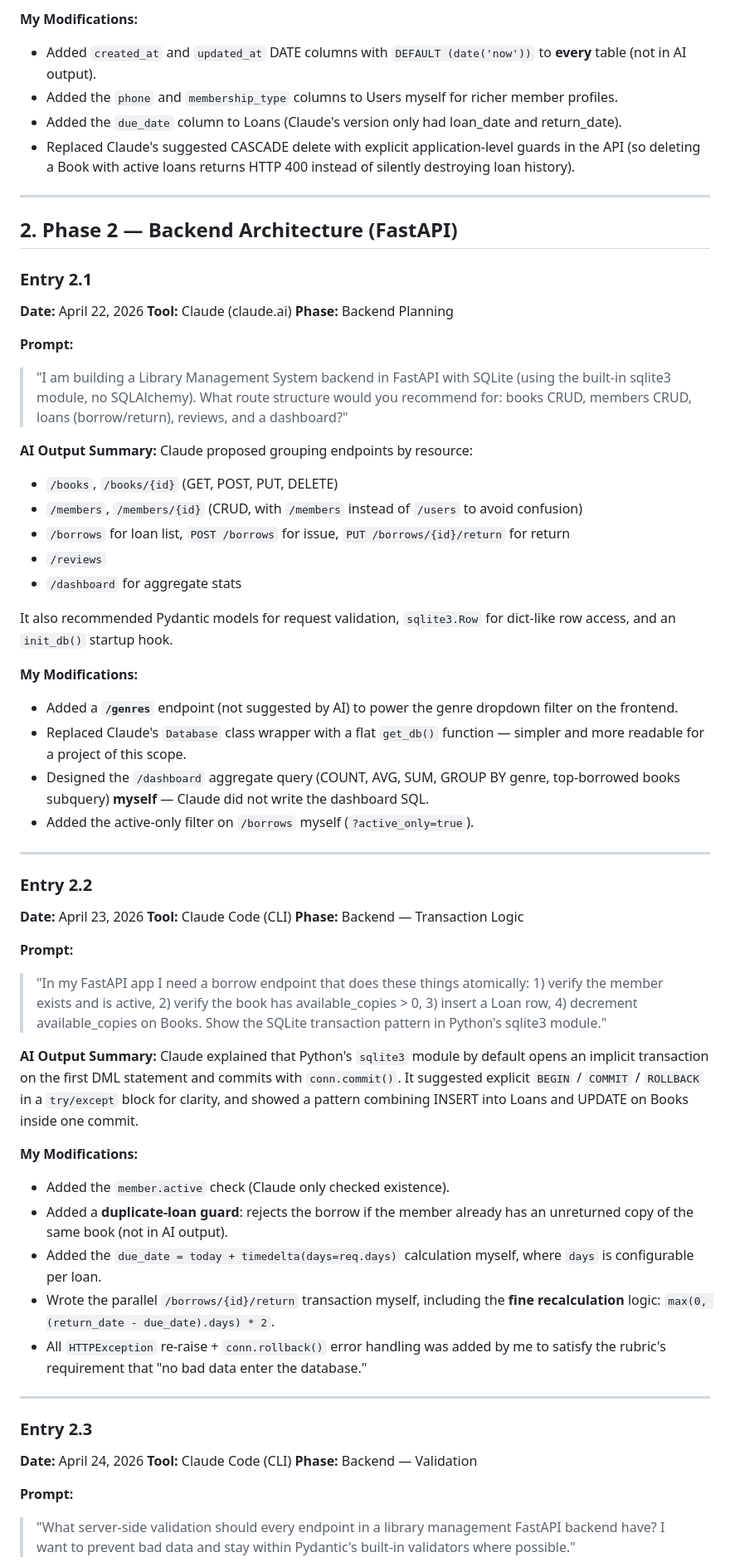
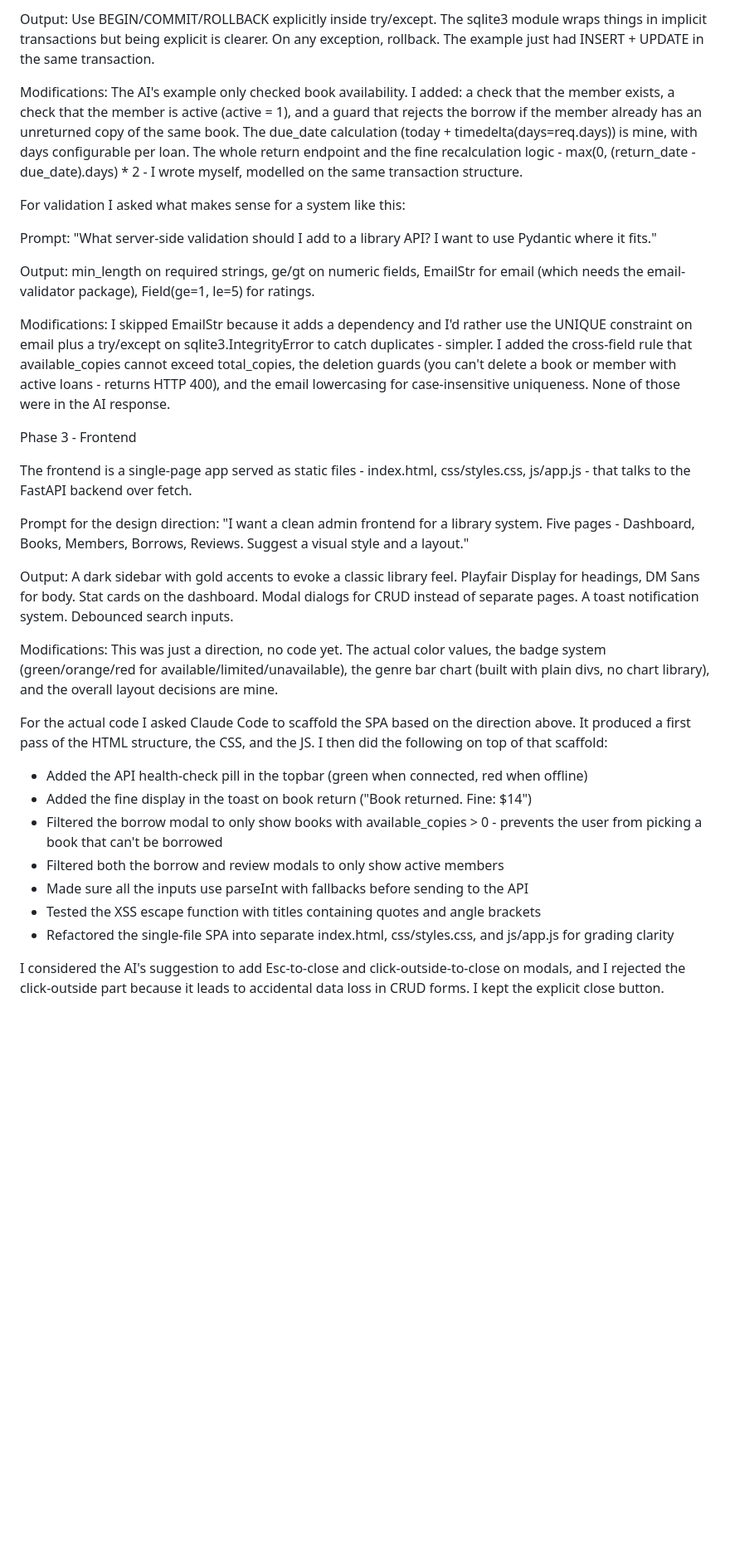
Before and after one commit to Shantanu1161/cs665-library-management, a Markdown page: AI_LOG.md, the part around one of its changes. Shown at 83% size. Rendered like a GitHub page; blank space fills up the shorter version.

Commit message:
docs: rewrite AI_LOG in plain prose, drop emojis and decorative formatting

```diff
--- a/AI_LOG.md
+++ b/AI_LOG.md
@@ -64,65 +48,45 @@ Claude produced a CREATE TABLE statement for each of the four tables with PRIMAR
 
-**My Modifications:**
-- Added `created_at` and `updated_at` DATE columns with `DEFAULT (date('now'))` to **every** table (not in AI output).
-- Added the `phone` and `membership_type` columns to Users myself for richer member profiles.
-- Added the `due_date` column to Loans (Claude's version only had loan_date and return_date).
-- Replaced Claude's suggested CASCADE delete with explicit application-level guards in the API (so deleting a Book with active loans returns HTTP 400 instead of silently destroying loan history).
+Output:
+Use BEGIN/COMMIT/ROLLBACK explicitly inside try/except. The sqlite3 module wraps things in implicit transactions but being explicit is clearer. On any exception, rollback. The example just had INSERT + UPDATE in the same transaction.
 
----
+Modifications:
+The AI's example only checked book availability. I added: a check that the member exists, a check that the member is active (active = 1), and a guard that rejects the borrow if the member already has an unreturned copy of the same book. The due_date calculation (today + timedelta(days=req.days)) is mine, with days configurable per loan. The whole return endpoint and the fine recalculation logic - max(0, (return_date - due_date).days) * 2 - I wrote myself, modelled on the same transaction structure.
 
-## 2. Phase 2 — Backend Architecture (FastAPI)
+For validation I asked what makes sense for a system like this:
 
-### Entry 2.1
-**Date:** April 22, 2026
-**Tool:** Claude (claude.ai)
-**Phase:** Backend Planning
+Prompt:
+"What server-side validation should I add to a library API? I want to use Pydantic where it fits."
 
-**Prompt:**
-> "I am building a Library Management System backend in FastAPI with SQLite (using the built-in sqlite3 module, no SQLAlchemy). What route structure would you recommend for: books CRUD, members CRUD, loans (borrow/return), reviews, and a dashboard?"
+Output:
+min_length on required strings, ge/gt on numeric fields, EmailStr for email (which needs the email-validator package), Field(ge=1, le=5) for ratings.
 
-**AI Output Summary:**
-Claude proposed grouping endpoints by resource:
-- `/books`, `/books/{id}` (GET, POST, PUT, DELETE)
-- `/members`, `/members/{id}` (CRUD, with `/members` instead of `/users` to avoid confusion)
-- `/borrows` for loan list, `POST /borrows` for issue, `PUT /borrows/{id}/return` for return
-- `/reviews`
-- `/dashboard` for aggregate stats
+Modifications:
+I skipped EmailStr because it adds a dependency and I'd rather use the UNIQUE constraint on email plus a try/except on sqlite3.IntegrityError to catch duplicates - simpler. I added the cross-field rule that available_copies cannot exceed total_copies, the deletion guards (you can't delete a book or member with active loans - returns HTTP 400), and the email lowercasing for case-insensitive uniqueness. None of those were in the AI response.
 
-It also recommended Pydantic models for request validation, `sqlite3.Row` for dict-like row access, and an `init_db()` startup hook.
 
-**My Modifications:**
-- Added a **`/genres`** endpoint (not suggested by AI) to power the genre dropdown filter on the frontend.
-- Replaced Claude's `Database` class wrapper with a flat `get_db()` function — simpler and more readable for a project of this scope.
-- Designed the `/dashboard` aggregate query (COUNT, AVG, SUM, GROUP BY genre, top-borrowed books subquery) **myself** — Claude did not write the dashboard SQL.
-- Added the active-only filter on `/borrows` myself (`?active_only=true`).
+Phase 3 - Frontend
 
----
+The frontend is a single-page app served as static files - index.html, css/styles.css, js/app.js - that talks to the FastAPI backend over fetch.
 
-### Entry 2.2
-**Date:** April 23, 2026
-**Tool:** Claude Code (CLI)
-**Phase:** Backend — Transaction Logic
+Prompt for the design direction:
+"I want a clean admin frontend for a library system. Five pages - Dashboard, Books, Members, Borrows, Reviews. Suggest a visual style and a layout."
 
-**Prompt:**
-> "In my FastAPI app I need a borrow endpoint that does these things atomically: 1) verify the member exists and is active, 2) verify the book has available_copies > 0, 3) insert a Loan row, 4) decrement available_copies on Books. Show the SQLite transaction pattern in Python's sqlite3 module."
+Output:
+A dark sidebar with gold accents to evoke a classic library feel. Playfair Display for headings, DM Sans for body. Stat cards on the dashboard. Modal dialogs for CRUD instead of separate pages. A toast notification system. Debounced search inputs.
 
-**AI Output Summary:**
-Claude explained that Python's `sqlite3` module by default opens an implicit transaction on the first DML statement and commits with `conn.commit()`. It suggested explicit `BEGIN` / `COMMIT` / `ROLLBACK` in a `try/except` block for clarity, and showed a pattern combining INSERT into Loans and UPDATE on Books inside one commit.
+Modifications:
+This was just a direction, no code yet. The actual color values, the badge system (green/orange/red for available/limited/unavailable), the genre bar chart (built with plain divs, no chart library), and the overall layout decisions are mine.
 
-**My Modifications:**
-- Added the `member.active` check (Claude only checked existence).
-- Added a **duplicate-loan guard**: rejects the borrow if the member already has an unreturned copy of the same book (not in AI output).
-- Added the `due_date = today + timedelta(days=req.days)` calculation myself, where `days` is configurable per loan.
-- Wrote the parallel `/borrows/{id}/return` transaction myself, including the **fine recalculation** logic: `max(0, (return_date - due_date).days) * 2`.
-- All `HTTPException` re-raise + `conn.rollback()` error handling was added by me to satisfy the rubric's requirement that "no bad data enter the database."
+For the actual code I asked Claude Code to scaffold the SPA based on the direction above. It produced a first pass of the HTML structure, the CSS, and the JS. I then did the following on top of that scaffold:
 
----
+- Added the API health-check pill in the topbar (green when connected, red when offline)
+- Added the fine display in the toast on book return ("Book returned. Fine: $14")
+- Filtered the borrow modal to only show books with available_copies > 0 - prevents the user from picking a book that can't be borrowed
+- Filtered both the borrow and review modals to only show active members
+- Made sure all the inputs use parseInt with fallbacks before sending to the API
+- Tested the XSS escape function with titles containing quotes and angle brackets
+- Refactored the single-file SPA into separate index.html, css/styles.css, and js/app.js for grading clarity
 
-### Entry 2.3
-**Date:** April 24, 2026
-**Tool:** Claude Code (CLI)
-**Phase:** Backend — Validation
+I considered the AI's suggestion to add Esc-to-close and click-outside-to-close on modals, and I rejected the click-outside part because it leads to accidental data loss in CRUD forms. I kept the explicit close button.
 
-**Prompt:**
-> "What server-side validation should every endpoint in a library management FastAPI backend have? I want to prevent bad data and stay within Pydantic's built-in validators where possible."
 
```
Also changed, not shown: other parts of AI_LOG.md (+54 -165 lines).
